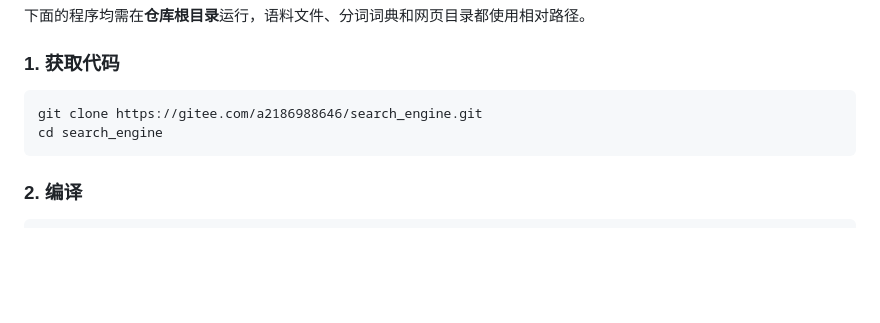
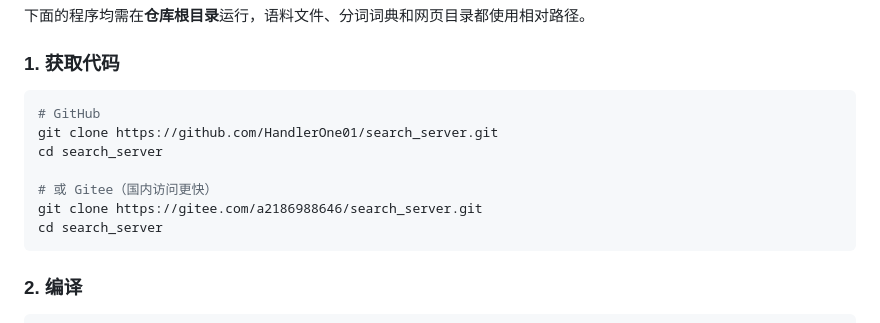
Before and after one commit to HandlerOne01/search_server, a Markdown page: README.md, the part around the change. Rendered like a GitHub page; blank space fills up the shorter version.

Commit message:
docs: 更新 clone 地址为合并后的仓库（GitHub / Gitee 双入口）
原来还指向旧的 search_engine 仓库，且仓库名已改成 search_server。

````diff
--- a/README.md
+++ b/README.md
@@ -103,8 +103,13 @@ HTTP 服务、路由与静态文件服务由仓库内的 `net/` 自研网络层
 ### 1. 获取代码
 
 ```bash
-git clone https://gitee.com/a2186988646/search_engine.git
-cd search_engine
+# GitHub
+git clone https://github.com/HandlerOne01/search_server.git
+cd search_server
+
+# 或 Gitee（国内访问更快）
+git clone https://gitee.com/a2186988646/search_server.git
+cd search_server
 ```
 
 ### 2. 编译
````
